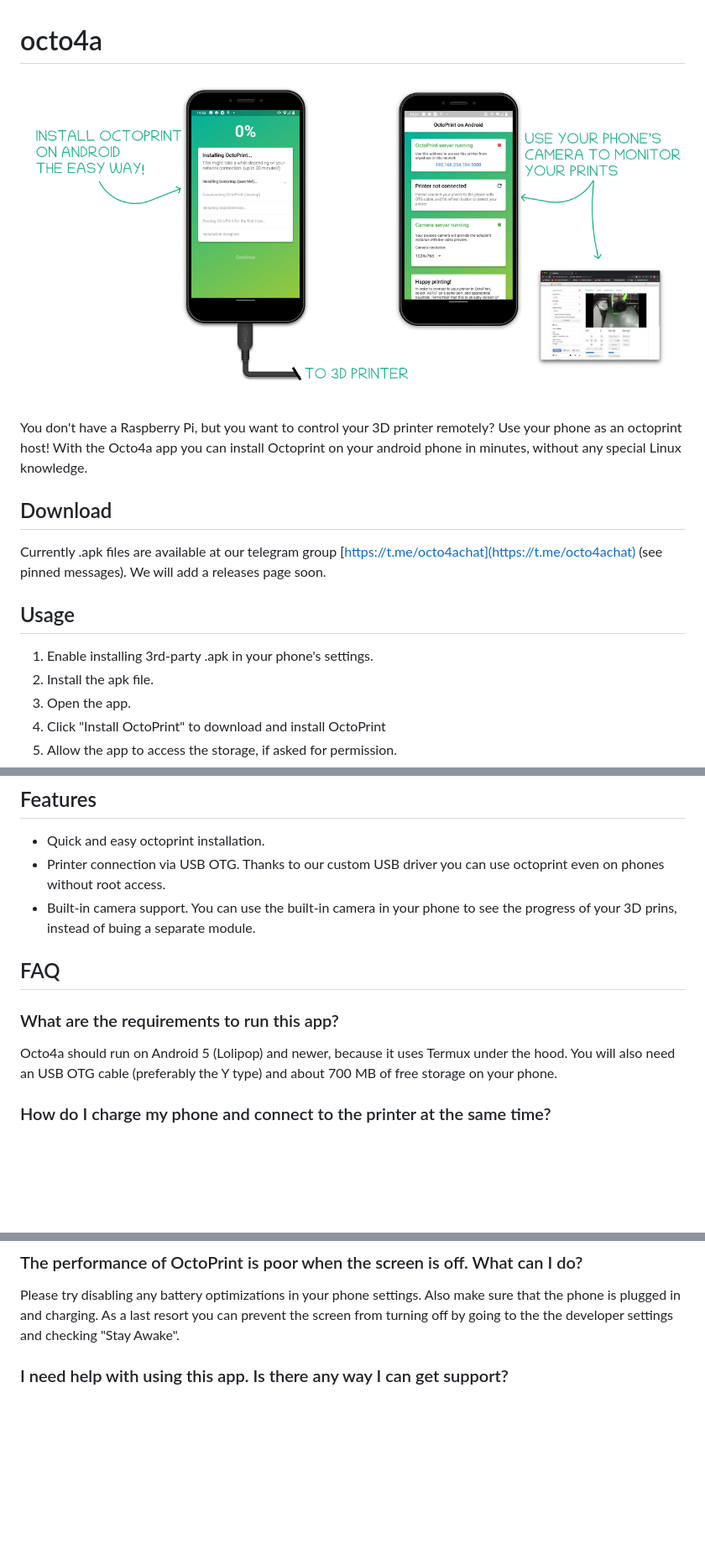
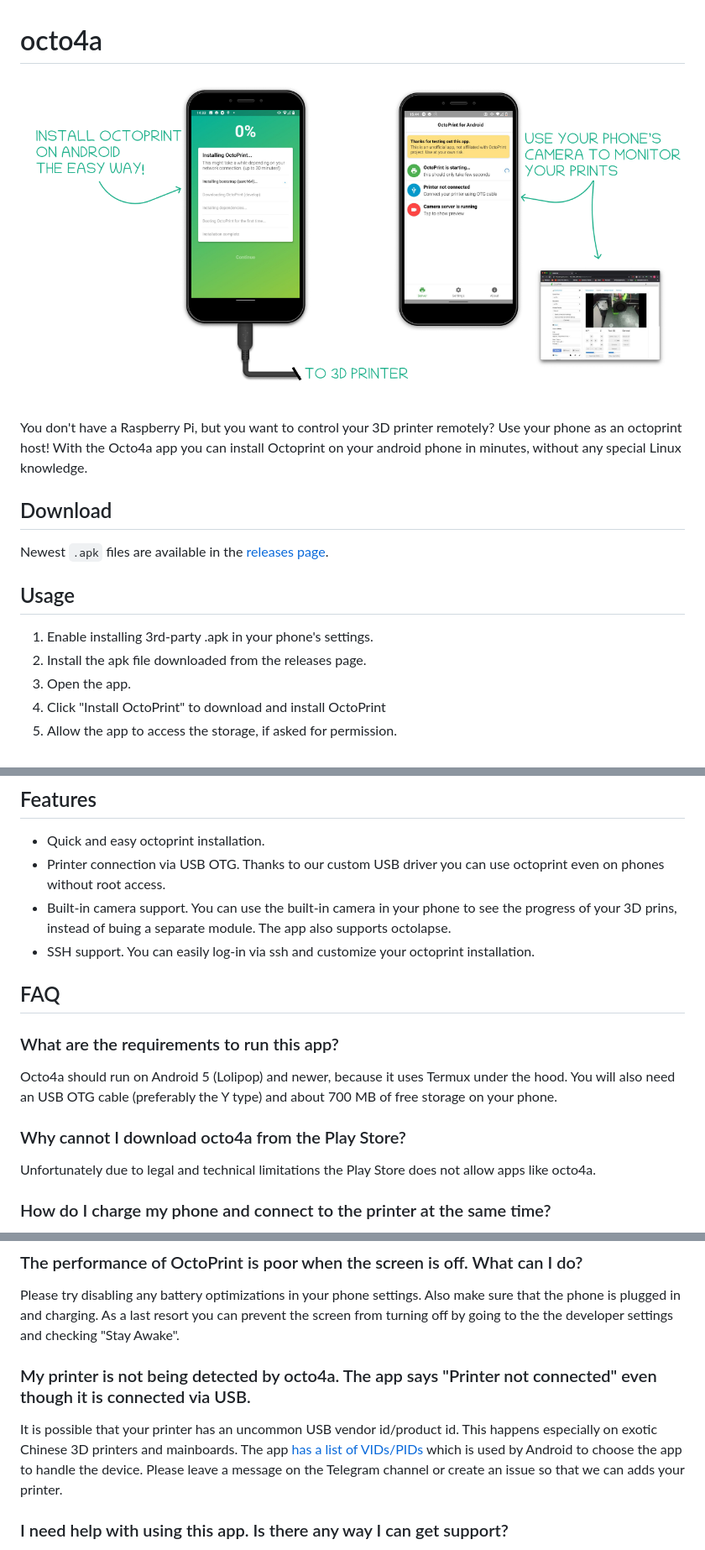
Before and after one commit to feelfreelinux/octo4a, a Markdown page: README.md, 3 parts joined by grey strips. Shown: that part at 84% size. GitHub-like rendering; pictures changed too: .github/readme-banner.png; blank space fills up the shorter version.

Commit message:
Update readme and add a license

```diff
--- a/README.md
+++ b/README.md
@@ -6,12 +6,12 @@ You don't have a Raspberry Pi, but you want to control your 3D printer remotely?
 
 ## Download
 
-Currently .apk files are available at our telegram group [https://t.me/octo4achat](https://t.me/octo4achat) (see pinned messages). We will add a releases page soon.
+Newest `.apk` files are available in the [releases page](https://github.com/feelfreelinux/octo4a/releases).
 
 ## Usage
 
 1. Enable installing 3rd-party .apk in your phone's settings.
-2. Install the apk file.
+2. Install the apk file downloaded from the releases page.
 3. Open the app.
 4. Click "Install OctoPrint" to download and install OctoPrint
 5. Allow the app to access the storage, if asked for permission.
@@ -25,13 +25,18 @@ Currently .apk files are available at our telegram group [https://t.me/octo4acha
 
 - Quick and easy octoprint installation.
 - Printer connection via USB OTG. Thanks to our custom USB driver you can use octoprint even on phones without root access.
-- Built-in camera support. You can use the built-in camera in your phone to see the progress of your 3D prins, instead of buing a separate module.
+- Built-in camera support. You can use the built-in camera in your phone to see the progress of your 3D prins, instead of buing a separate module. The app also supports  octolapse.
+- SSH support. You can easily log-in via ssh and customize your octoprint installation.
 
 ## FAQ
 
 ### What are the requirements to run this app?
 
 Octo4a should run on Android 5 (Lolipop) and newer, because it uses Termux under the hood. You will also need an USB OTG cable (preferably the Y type) and about 700 MB of free storage on your phone.
+
+### Why cannot I download octo4a from the Play Store?
+
+Unfortunately due to legal and technical limitations the Play Store does not allow apps like octo4a.
 
 ### How do I charge my phone and connect to the printer at the same time?
 
@@ -48,6 +53,10 @@ If you don't care about your phone's condition you can also replace the battery
 ### The performance of OctoPrint is poor when the screen is off. What can I do?
 
 Please try disabling any battery optimizations in your phone settings. Also make sure that the phone is plugged in and charging. As a last resort you can prevent the screen from turning off by going to the the developer settings and checking "Stay Awake".
+
+### My printer is not being detected by octo4a. The app says "Printer not connected" even though it is connected via USB.
+
+It is possible that your printer has an uncommon USB vendor id/product id. This happens especially on exotic Chinese 3D printers and mainboards. The app [has a list of VIDs/PIDs](https://github.com/feelfreelinux/octo4a/blob/master/app/app/src/main/res/xml/device_filter.xml) which is used by Android to choose the app to handle the device. Please leave a message on the Telegram channel or create an issue so that we can adds your printer.
 
 ### I need help with using this app. Is there any way I can get support?
 
```
Also changed, not shown: other parts of README.md (+5 -0 lines), LICENSE.md (added, +187 -0 lines).
